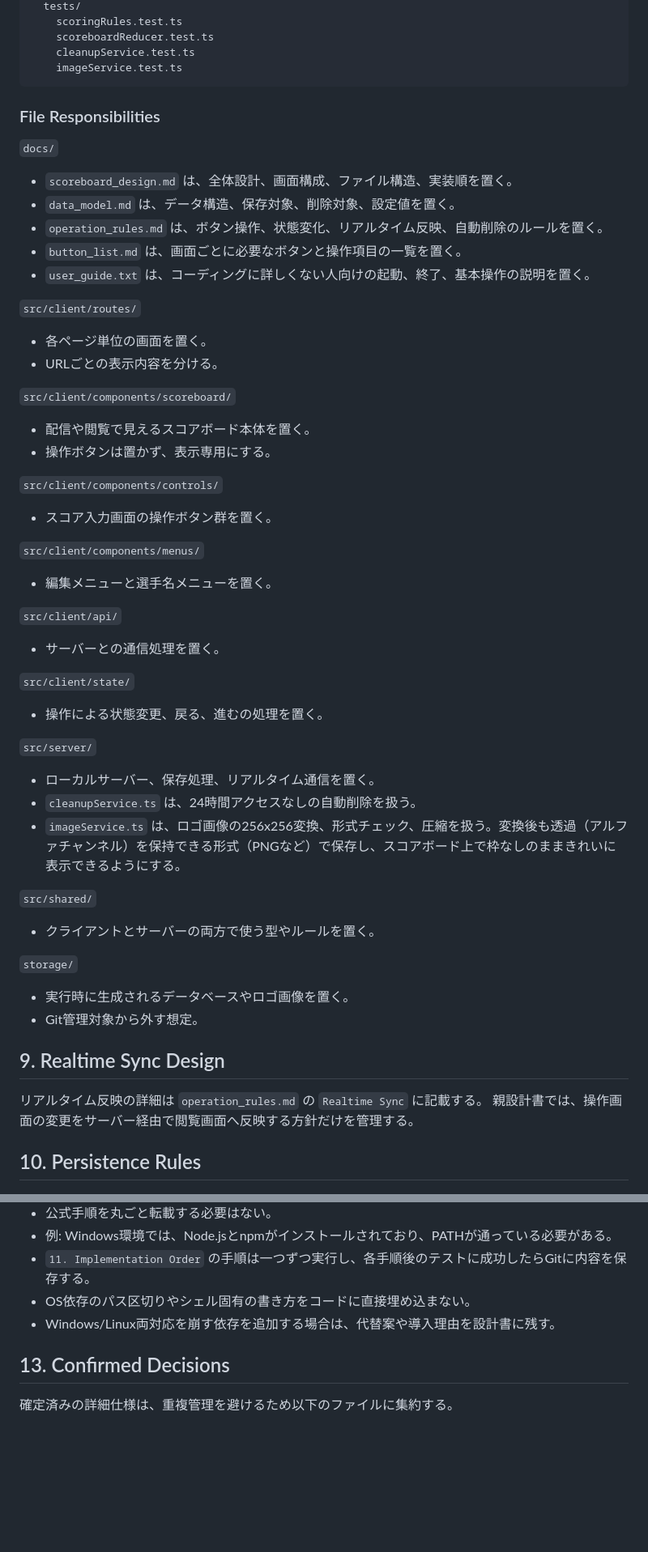
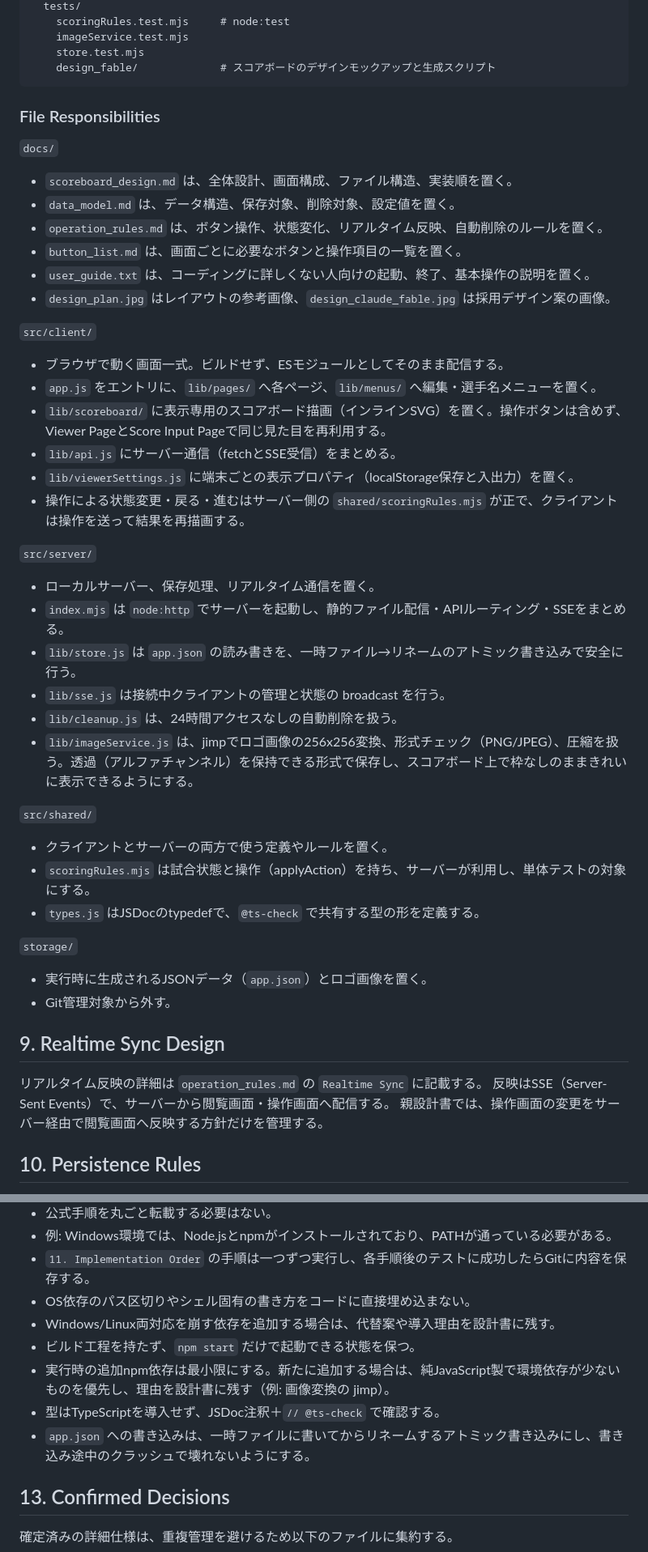
Before and after one commit to Oomugi413/OoAIBoard_Baseball, a Markdown page: docs/scoreboard_design.md, 2 parts joined by grey strips. Shown at 81% size. Drawn GitHub-style; blank space fills up the shorter version.

````diff
--- a/docs/scoreboard_design.md
+++ b/docs/scoreboard_design.md
@@ -526,8 +506,8 @@ baseball-scoreboard/
   tests/
-    scoringRules.test.ts
-    scoreboardReducer.test.ts
-    cleanupService.test.ts
-    imageService.test.ts
+    scoringRules.test.mjs     # node:test
+    imageService.test.mjs
+    store.test.mjs
+    design_fable/             # スコアボードのデザインモックアップと生成スクリプト
 ```
 
 ### File Responsibilities
@@ -539,51 +519,41 @@ baseball-scoreboard/
 - `operation_rules.md` は、ボタン操作、状態変化、リアルタイム反映、自動削除のルールを置く。
 - `button_list.md` は、画面ごとに必要なボタンと操作項目の一覧を置く。
 - `user_guide.txt` は、コーディングに詳しくない人向けの起動、終了、基本操作の説明を置く。
+- `design_plan.jpg` はレイアウトの参考画像、`design_claude_fable.jpg` は採用デザイン案の画像。
 
-`src/client/routes/`
+`src/client/`
 
-- 各ページ単位の画面を置く。
-- URLごとの表示内容を分ける。
-
-`src/client/components/scoreboard/`
-
-- 配信や閲覧で見えるスコアボード本体を置く。
-- 操作ボタンは置かず、表示専用にする。
-
-`src/client/components/controls/`
-
-- スコア入力画面の操作ボタン群を置く。
-
-`src/client/components/menus/`
-
-- 編集メニューと選手名メニューを置く。
-
-`src/client/api/`
-
-- サーバーとの通信処理を置く。
-
-`src/client/state/`
-
-- 操作による状態変更、戻る、進むの処理を置く。
+- ブラウザで動く画面一式。ビルドせず、ESモジュールとしてそのまま配信する。
+- `app.js` をエントリに、`lib/pages/` へ各ページ、`lib/menus/` へ編集・選手名メニューを置く。
+- `lib/scoreboard/` に表示専用のスコアボード描画（インラインSVG）を置く。操作ボタンは含めず、Viewer PageとScore Input Pageで同じ見た目を再利用する。
+- `lib/api.js` にサーバー通信（fetchとSSE受信）をまとめる。
+- `lib/viewerSettings.js` に端末ごとの表示プロパティ（localStorage保存と入出力）を置く。
+- 操作による状態変更・戻る・進むはサーバー側の `shared/scoringRules.mjs` が正で、クライアントは操作を送って結果を再描画する。
 
 `src/server/`
 
 - ローカルサーバー、保存処理、リアルタイム通信を置く。
-- `cleanupService.ts` は、24時間アクセスなしの自動削除を扱う。
-- `imageService.ts` は、ロゴ画像の256x256変換、形式チェック、圧縮を扱う。変換後も透過（アルファチャンネル）を保持できる形式（PNGなど）で保存し、スコアボード上で枠なしのままきれいに表示できるようにする。
+- `index.mjs` は `node:http` でサーバーを起動し、静的ファイル配信・APIルーティング・SSEをまとめる。
+- `lib/store.js` は `app.json` の読み書きを、一時ファイル→リネームのアトミック書き込みで安全に行う。
+- `lib/sse.js` は接続中クライアントの管理と状態の broadcast を行う。
+- `lib/cleanup.js` は、24時間アクセスなしの自動削除を扱う。
+- `lib/imageService.js` は、jimpでロゴ画像の256x256変換、形式チェック（PNG/JPEG）、圧縮を扱う。透過（アルファチャンネル）を保持できる形式で保存し、スコアボード上で枠なしのままきれいに表示できるようにする。
 
 `src/shared/`
 
-- クライアントとサーバーの両方で使う型やルールを置く。
+- クライアントとサーバーの両方で使う定義やルールを置く。
+- `scoringRules.mjs` は試合状態と操作（applyAction）を持ち、サーバーが利用し、単体テストの対象にする。
+- `types.js` はJSDocのtypedefで、`@ts-check` で共有する型の形を定義する。
 
 `storage/`
 
-- 実行時に生成されるデータベースやロゴ画像を置く。
-- Git管理対象から外す想定。
+- 実行時に生成されるJSONデータ（`app.json`）とロゴ画像を置く。
+- Git管理対象から外す。
 
 ## 9. Realtime Sync Design
 
 リアルタイム反映の詳細は `operation_rules.md` の `Realtime Sync` に記載する。
+反映はSSE（Server-Sent Events）で、サーバーから閲覧画面・操作画面へ配信する。
 親設計書では、操作画面の変更をサーバー経由で閲覧画面へ反映する方針だけを管理する。
 
 ## 10. Persistence Rules
@@ -626,6 +596,10 @@ baseball-scoreboard/
 - `11. Implementation Order` の手順は一つずつ実行し、各手順後のテストに成功したらGitに内容を保存する。
 - OS依存のパス区切りやシェル固有の書き方をコードに直接埋め込まない。
 - Windows/Linux両対応を崩す依存を追加する場合は、代替案や導入理由を設計書に残す。
+- ビルド工程を持たず、`npm start` だけで起動できる状態を保つ。
+- 実行時の追加npm依存は最小限にする。新たに追加する場合は、純JavaScript製で環境依存が少ないものを優先し、理由を設計書に残す（例: 画像変換の jimp）。
+- 型はTypeScriptを導入せず、JSDoc注釈＋`// @ts-check` で確認する。
+- `app.json` への書き込みは、一時ファイルに書いてからリネームするアトミック書き込みにし、書き込み途中のクラッシュで壊れないようにする。
 
 ## 13. Confirmed Decisions
 
````
Also changed, not shown: other parts of docs/scoreboard_design.md (+79 -99 lines), docs/data_model.md (+1 -1 lines), docs/operation_rules.md (+1 -1 lines).
